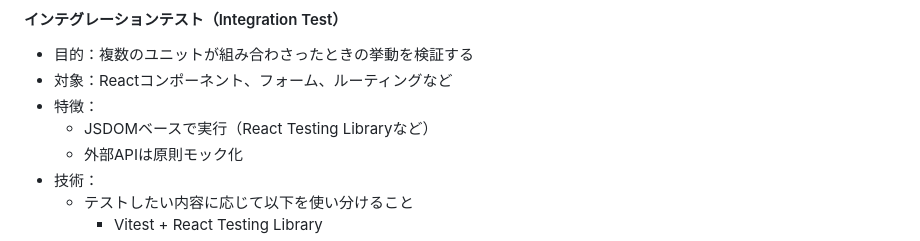
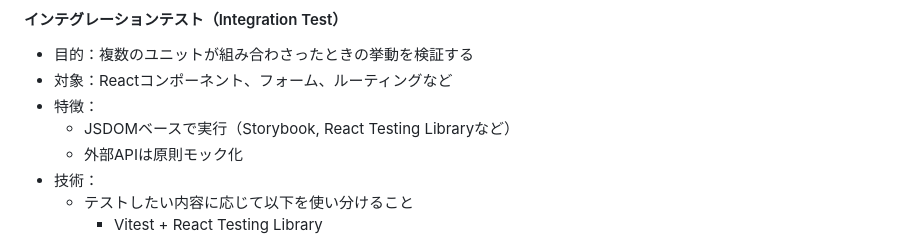
Before and after one commit to ksuke0322/eol-timeline, a Markdown page: GEMINI.md, the part around the change. Drawn GitHub-style.

Commit message:
fix: test rule

```diff
--- a/GEMINI.md
+++ b/GEMINI.md
@@ -76,7 +76,7 @@
 - 目的：複数のユニットが組み合わさったときの挙動を検証する
 - 対象：Reactコンポーネント、フォーム、ルーティングなど
 - 特徴：
-  - JSDOMベースで実行（React Testing Libraryなど）
+  - JSDOMベースで実行（Storybook, React Testing Libraryなど）
   - 外部APIは原則モック化
 - 技術：
   - テストしたい内容に応じて以下を使い分けること
```
